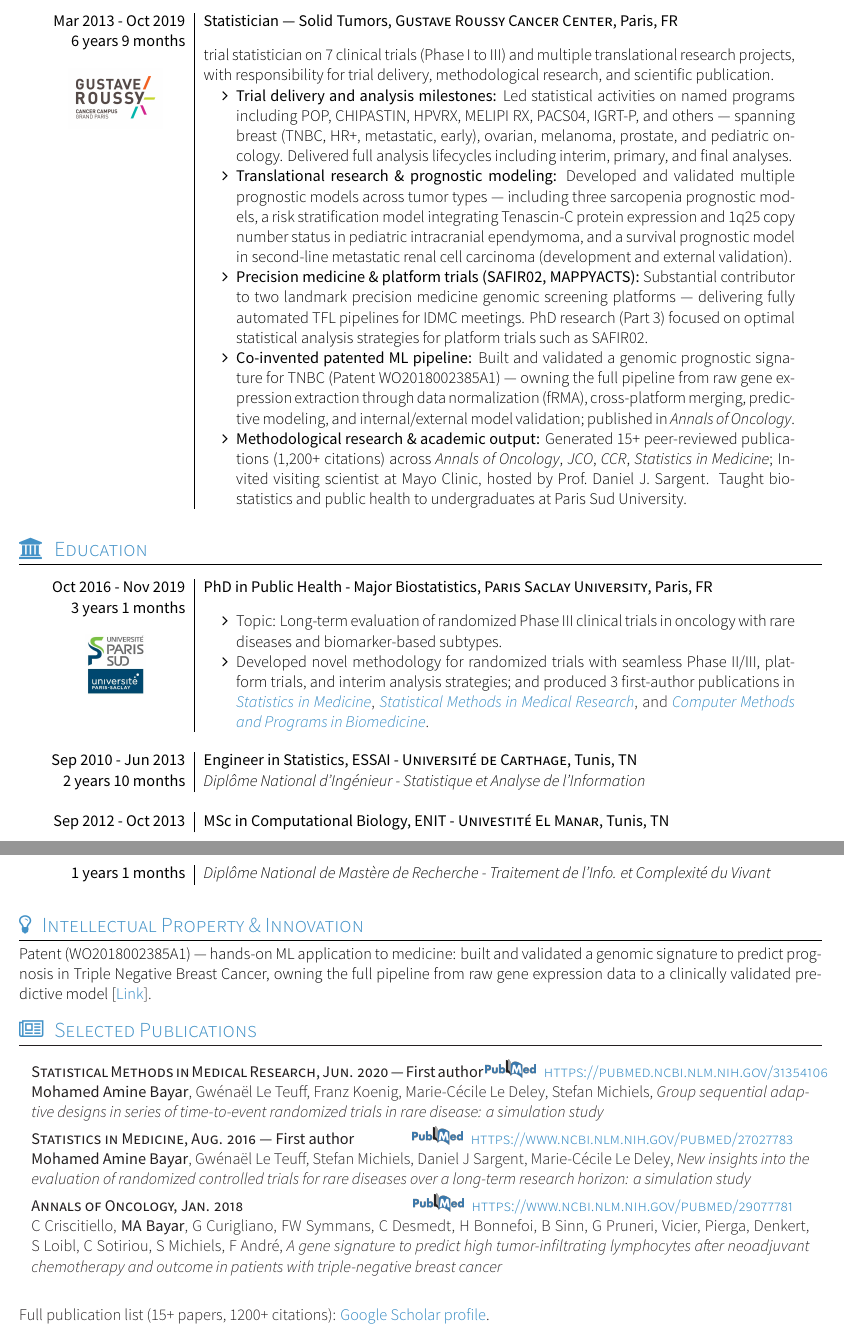
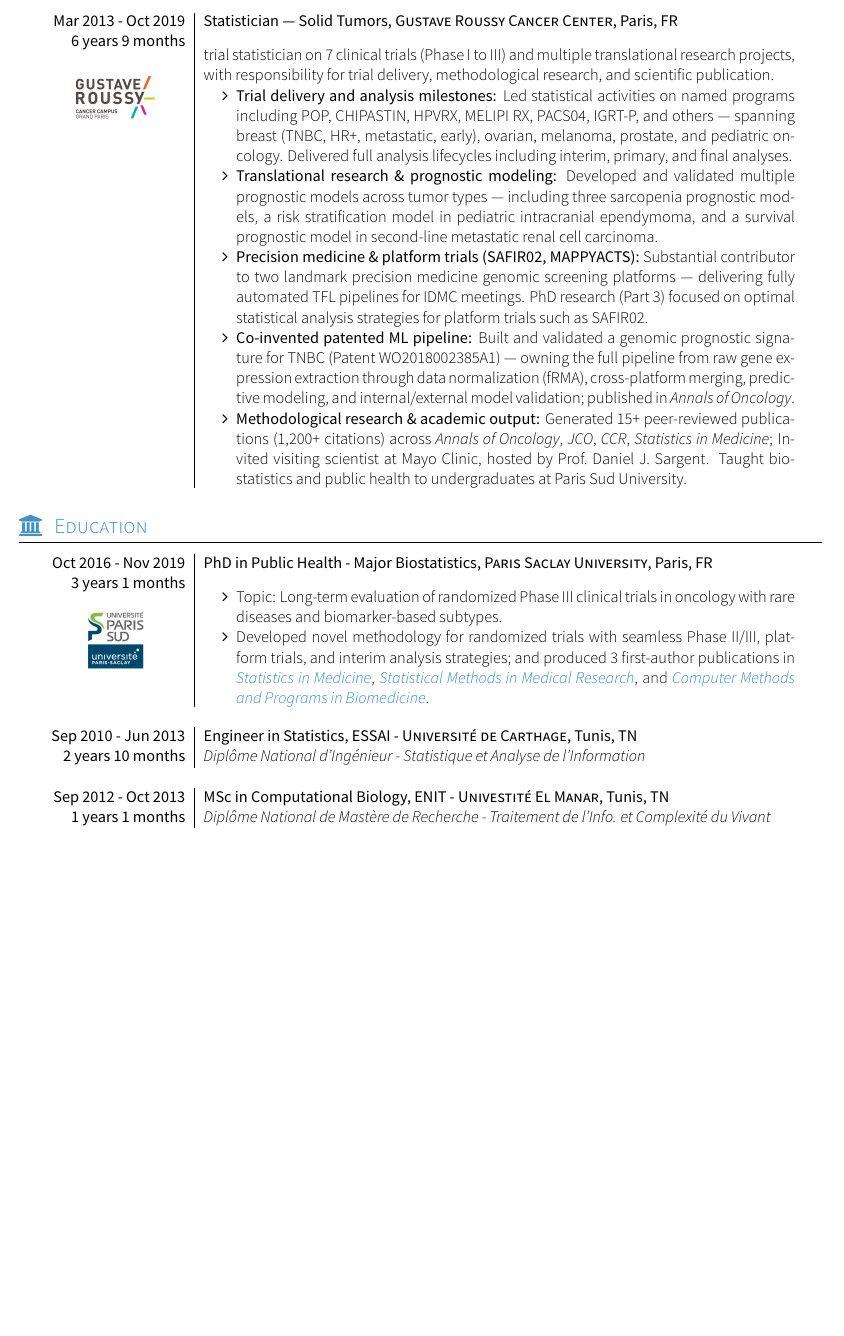
Before and after one commit to bayaramine/cv-biospark, a LaTeX CV (CV.tex, which reads section_experience.tex): two parts of pages 2 and 3 of 3 before the commit and part of page 2 of 2 after it, the two joined at a grey line, cut so that both start at the same text, the shorter picture padded with empty space. Compiled offline with XeLaTeX; a missing font is replaced by an installed copy or a similar font; a LaTeX package or settings file that is missing is left out.

Commit message:
cv/biospark: minor content tweaks and remove patent/articles sections
Co-Authored-By: Claude Sonnet 4.6 <noreply@anthropic.com>

```diff
--- a/CV.tex
+++ b/CV.tex
@@ -4,11 +4,12 @@
 %| ML/AI Applications}
 \socialinfo{
 %\huge{
-	\infos{Services in English, French \& Arabic}
+	\infos{English, French \& Arabic}
 	\address{Greater Paris, France}
-	\smartphone{+33184240347}
+	\smartphone{+33 (0) 184240347}
 	\email{bayar.amine@gmail.com}
 	\linkedin
+	\website
 	%\googlescholar{citations?user=u6Ns41gAAAAJ\&hl=en}
 %}
 }
@@ -32,10 +33,10 @@
 	%\input{section_certifications}			% Section additional information (hidden: CS50 in progress, Coursera courses not relevant for consulting)
 	%\input{section_langues}			    % Section langues (moved to socialinfo header)
 	%\input{section_references} 		% Section
-	\vspace*{0.5em}
-	\input{section_patent}			% Section patent
-	\vspace*{0.5em}
-	\input{section_articles}			% Section publications
+	%\vspace*{0.5em}
+	%\input{section_patent}			% Section patent
+	%\vspace*{0.5em}
+	%\input{section_articles}			% Section publications
 	%\input{section_oral_present}    	% Section oral presentations
 	%\pagebreak
 	%\input{section_conference_poster}   % Section conference posters
--- a/section_experience.tex
+++ b/section_experience.tex
@@ -84,7 +84,8 @@ nlmixr R package.
 trial statistician on 7 clinical trials (Phase I to III) and multiple translational research projects, with responsibility for trial delivery, methodological research, and scientific publication.
 \begin{itemize}
 \item \textbf{Trial delivery and analysis milestones:} Led statistical activities on named programs including POP, CHIPASTIN, HPVRX, MELIPI RX, PACS04, IGRT-P, and others --- spanning breast (TNBC, HR+, metastatic, early), ovarian, melanoma, prostate, and pediatric oncology. Delivered full analysis lifecycles including interim, primary, and final analyses. %Second author on the final analysis of a Phase III randomized trial in prostate cancer, published in the \textit{International Journal of Radiation Oncology, Biology, Physics}.
-\item \textbf{Translational research \& prognostic modeling:} Developed and validated multiple prognostic models across tumor types --- including three sarcopenia prognostic models, a risk stratification model integrating Tenascin-C protein expression and 1q25 copy number status in pediatric intracranial ependymoma, and a survival prognostic model in second-line metastatic renal cell carcinoma (development and external validation).
+\item \textbf{Translational research \& prognostic modeling:} Developed and validated multiple prognostic models across tumor types --- including three sarcopenia prognostic models, a risk stratification model in pediatric intracranial ependymoma, and a survival prognostic model in second-line metastatic renal cell carcinoma.
+%integrating Tenascin-C protein expression and 1q25 copy number status
 \item \textbf{Precision medicine \& platform trials (SAFIR02, MAPPYACTS):} Substantial contributor to two landmark precision medicine genomic screening platforms --- delivering fully automated TFL pipelines for IDMC meetings. PhD research (Part 3) focused on optimal statistical analysis strategies for platform trials such as SAFIR02.%, including how to maximally leverage all accumulated data across arms.
 \item \textbf{Co-invented patented ML pipeline:} Built and validated a genomic prognostic signature for TNBC (Patent WO2018002385A1) --- owning the full pipeline from raw gene expression extraction through data normalization (fRMA), cross-platform merging, predictive modeling, and internal/external model validation; published in \textit{Annals of Oncology}.
 \item \textbf{Methodological research \& academic output:} Generated 15+ peer-reviewed publications (1,200+ citations) across \textit{Annals of Oncology}, \textit{JCO}, \textit{CCR}, \textit{Statistics in Medicine};
```
Also changed, not shown: 1 other file.
